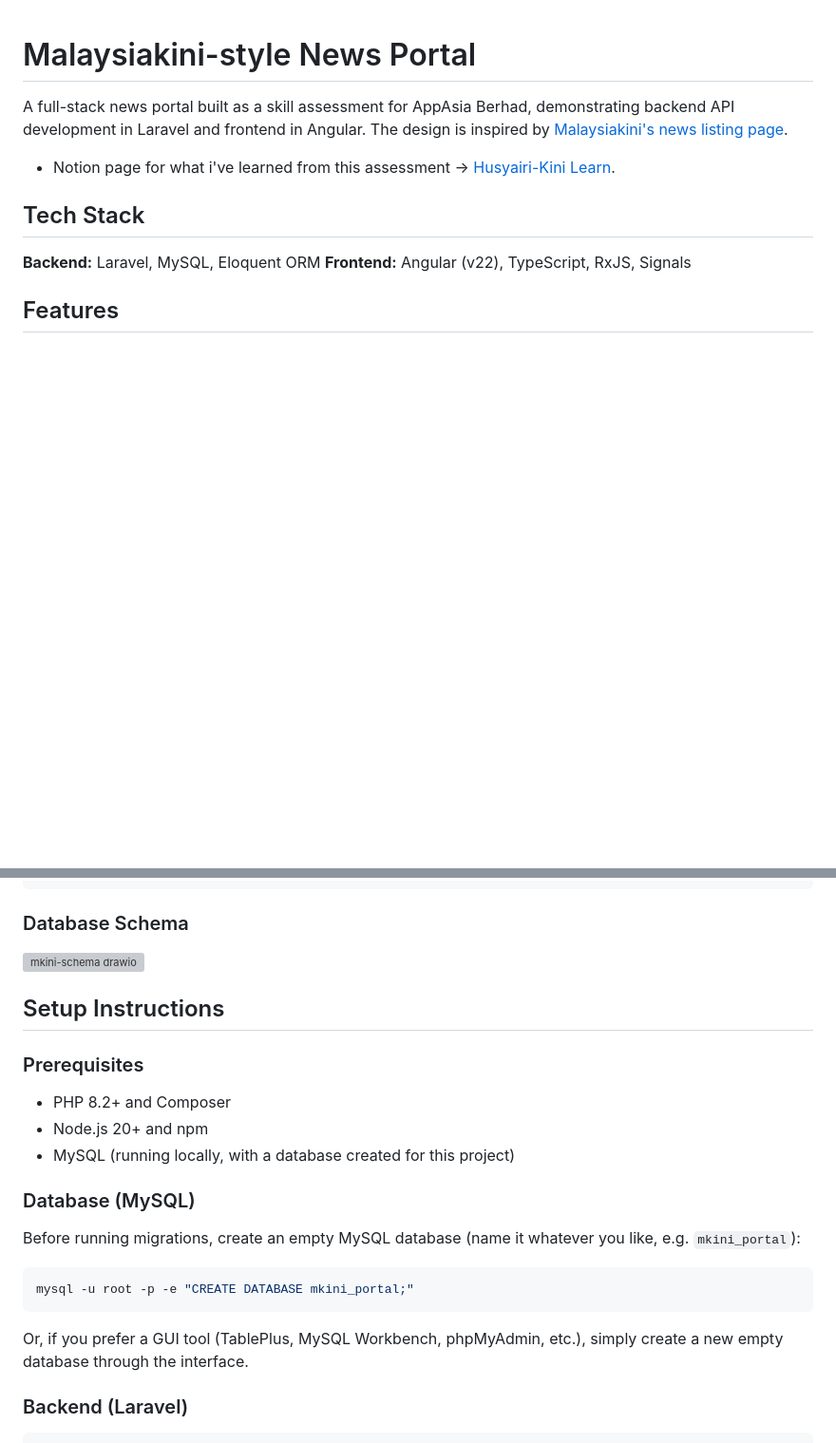
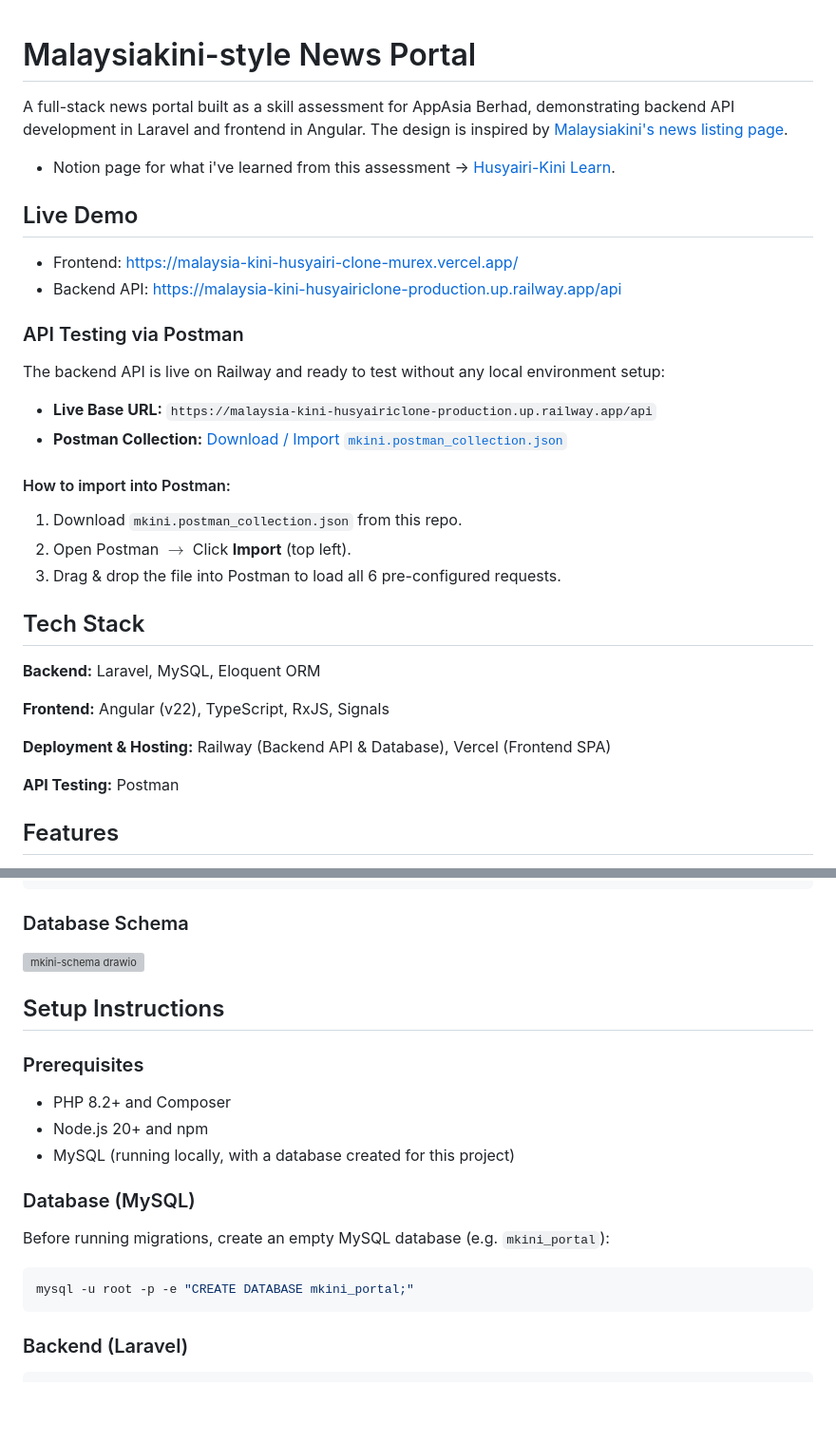
Before and after one commit to Kuasawan-Murbawan/Malaysia-Kini-HusyairiClone, a Markdown page: README.md, 2 parts joined by grey strips. Shown at 95% size. GitHub-like rendering; blank space fills up the shorter version; grey boxes are pictures that could not be loaded.

Commit message:
Enhance README with demo links and setup instructions
Added live demo links, API testing instructions, and setup details for MySQL and Laravel. Updated project insights and limitations.

````diff
--- a/README.md
+++ b/README.md
@@ -4,10 +4,32 @@ A full-stack news portal built as a skill assessment for AppAsia Berhad, demonst
 
 - Notion page for what i've learned from this assessment -> [Husyairi-Kini Learn](https://app.notion.com/p/Malaysiakini-News-Portal-Clone-3abff1b725488058859bd2ed796cc388?source=copy_link).
 
+## Live Demo
+
+- Frontend: https://malaysia-kini-husyairi-clone-murex.vercel.app/
+- Backend API: https://malaysia-kini-husyairiclone-production.up.railway.app/api
+
+### API Testing via Postman
+
+The backend API is live on Railway and ready to test without any local environment setup:
+
+- **Live Base URL:** `https://malaysia-kini-husyairiclone-production.up.railway.app/api`
+- **Postman Collection:** [Download / Import `mkini.postman_collection.json`](./mkini.postman_collection.json)
+
+#### How to import into Postman:
+1. Download `mkini.postman_collection.json` from this repo.
+2. Open Postman $\rightarrow$ Click **Import** (top left).
+3. Drag & drop the file into Postman to load all 6 pre-configured requests.
+
 ## Tech Stack
 
 **Backend:** Laravel, MySQL, Eloquent ORM
+
 **Frontend:** Angular (v22), TypeScript, RxJS, Signals
+
+**Deployment & Hosting:** Railway (Backend API & Database), Vercel (Frontend SPA)
+
+**API Testing:** Postman
 
 ## Features
 
@@ -38,15 +60,13 @@ Frontend/   Angular application (components, services)
 
 ### Database (MySQL)
 
-Before running migrations, create an empty MySQL database (name it whatever you like,
-e.g. `mkini_portal`):
+Before running migrations, create an empty MySQL database (e.g. `mkini_portal`):
 
 ```bash
 mysql -u root -p -e "CREATE DATABASE mkini_portal;"
 ```
 
-Or, if you prefer a GUI tool (TablePlus, MySQL Workbench, phpMyAdmin, etc.), simply
-create a new empty database through the interface.
+
 
 ### Backend (Laravel)
 
````
Also changed, not shown: other parts of README.md (+2 -3 lines).
